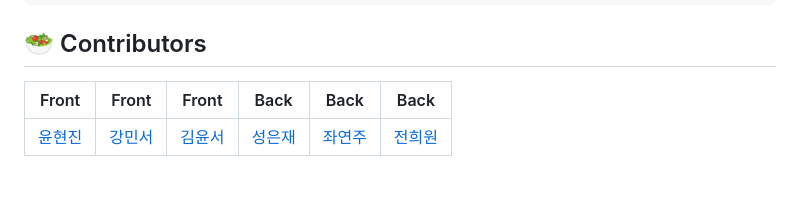
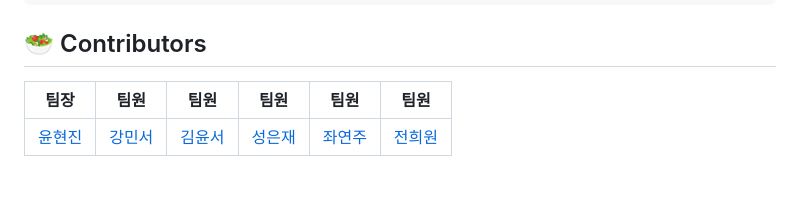
Before and after one commit to jwayj/OSPGoHome, a Markdown page: README.md, the part around the change. Drawn GitHub-style.

```diff
--- a/README.md
+++ b/README.md
@@ -97,7 +97,7 @@
 
 ## 🥗 Contributors
 
-|Front|Front|Front|Back|Back|Back|
+|팀장|팀원|팀원|팀원|팀원|팀원|
 |-|-|-|-|-|-|
 |[윤현진](https://github.com/hjyoon5790)|[강민서](https://github.com/childstone)|[김윤서](https://github.com/Westyoon)|[성은재](https://github.com/dabiih)|[좌연주](https://github.com/jwayj)|[전희원](https://github.com/isc10120)|
 
```
